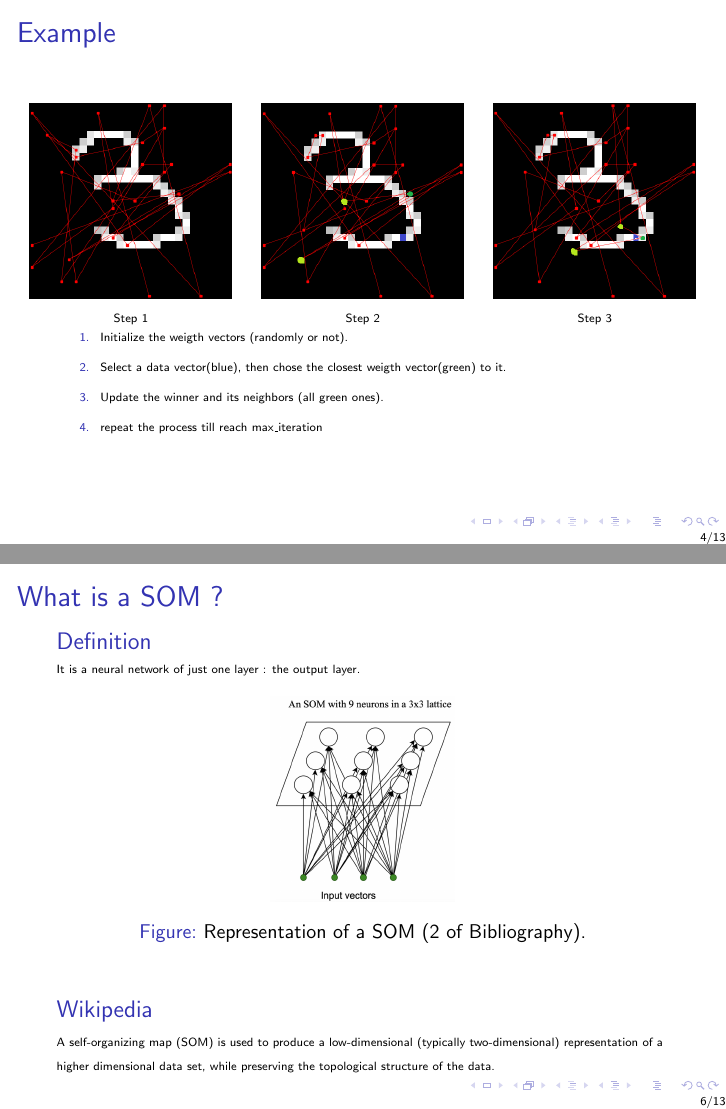
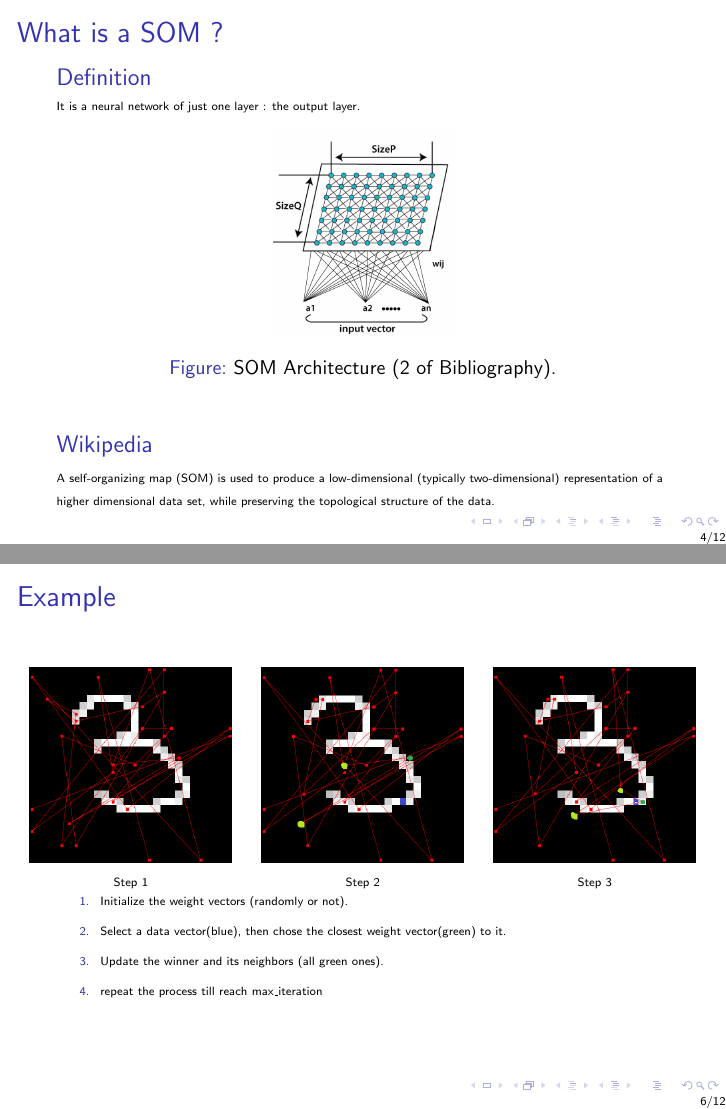
Before and after one commit to damdam166/Just-a-SOM, LaTeX slides (theory/diapo.tex): pages 4 and 6 of 13 before the commit and pages 4 and 6 of 12 after it, joined at a grey line. Compiled offline with pdfLaTeX.

Commit message:
diapo what is a SOM fixed

```diff
--- a/theory/diapo.tex
+++ b/theory/diapo.tex
@@ -43,41 +35,3 @@
-	\begin{frame}{Example}
-
-		\begin{columns}
-
-			\begin{column}{0.33\textwidth}
-
-				\centering
-				\includegraphics[width=1\textwidth]{pics/algo_1_1.png}
-Step 1
-			\end{column}
-
-
-			\begin{column}{0.33\textwidth}
-
-				\centering
-				\includegraphics[width=1\textwidth]{pics/algo_1_2.png}
-Step 2
-    			\end{column}
-
-
-			\begin{column}{0.33\textwidth}
-
-				\centering
-				\includegraphics[width=1\textwidth]{pics/algo_1_3.png}
-Step 3
-    			\end{column}
-		\end{columns}
-
-		\begin{enumerate}
-
-			\item Initialize the weigth vectors (randomly or not).
-			\item Select a data vector(blue), then chose the closest weigth vector(green) to it.
-			\item Update the winner and its neighbors (all green ones).
-			\item repeat the process till reach max$\textunderscore$iteration
-		\end{enumerate}
-	\end{frame}
-
-
 \section{Overview}
 
 	\begin{frame}
@@ -101,7 +55,7 @@ It is a neural network of just one layer : the output layer.
 			\begin{figure}[h]
 
 				\includegraphics[width=0.3\linewidth]{pics/som_example_diapo_1.png}
-				\caption{Representation of a SOM (2 of Bibliography).}
+				\caption{SOM Architecture (2 of Bibliography).}
 			\end{figure}
 		\end{center}
 
@@ -130,6 +84,47 @@ A self-organizing map (SOM) is used to produce a low-dimensional (typically two-
 
 
 	\end{frame}
+
+
+	\begin{frame}{Example}
+
+		\begin{columns}
+
+			\begin{column}{0.33\textwidth}
+
+				\centering
+				\includegraphics[width=1\textwidth]{pics/algo_1_1.png}
+Step 1
+    			\end{column}
+
+
+			\begin{column}{0.33\textwidth}
+
+				\centering
+				\includegraphics[width=1\textwidth]{pics/algo_1_2.png}
+Step 2
+    			\end{column}
+
+
+			\begin{column}{0.33\textwidth}
+
+				\centering
+      				\includegraphics[width=1\textwidth]{pics/algo_1_3.png}
+Step 3
+    			\end{column}
+		\end{columns}
+
+
+
+
+               	\begin{enumerate}
+
+                        \item Initialize the weight vectors (randomly or not).
+                        \item Select a data vector(blue), then chose the closest weight vector(green) to it.
+                        \item Update the winner and its neighbors (all green ones).
+                        \item repeat the process till reach max$\textunderscore$iteration
+                \end{enumerate}
+        \end{frame}
 
 
 	\begin{frame}{Similarities with the Perceptron}
```
Also changed, not shown: theory/diapo.pdf, theory/pics/som_example_diapo_1.png, theory/diapo.tex (8 more changed lines), 6 other files.
